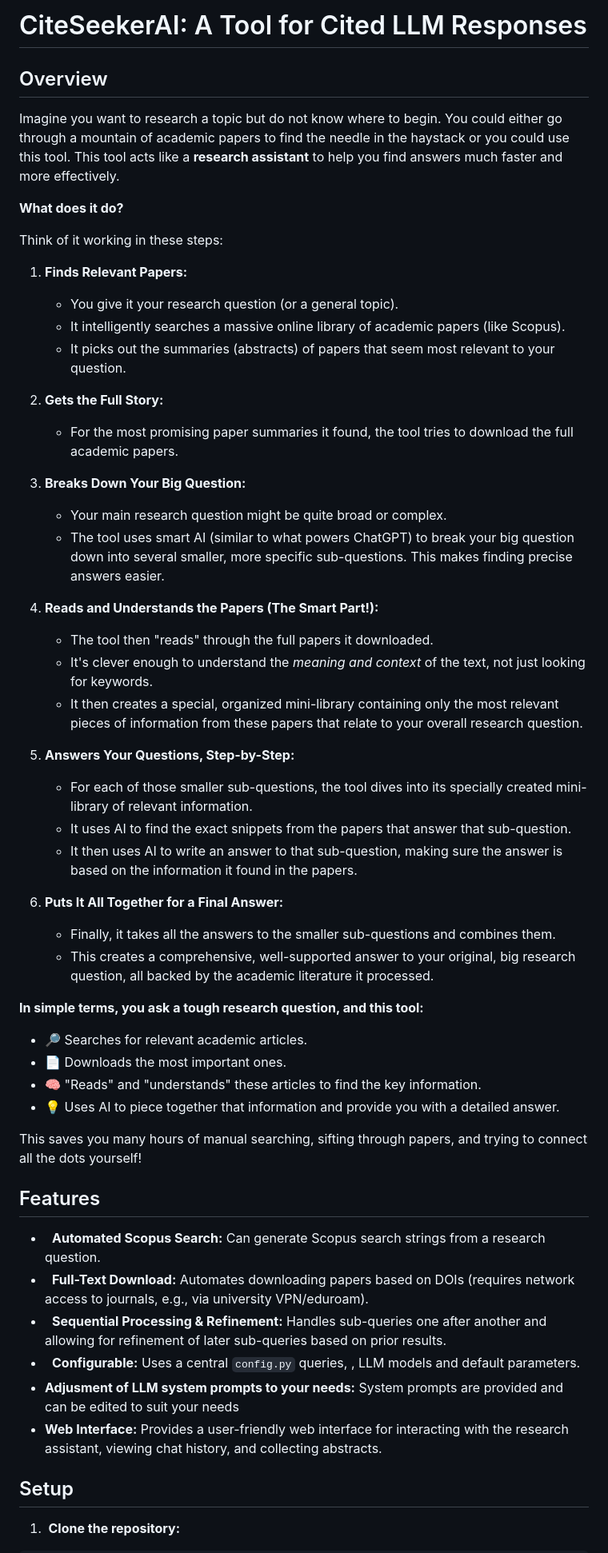
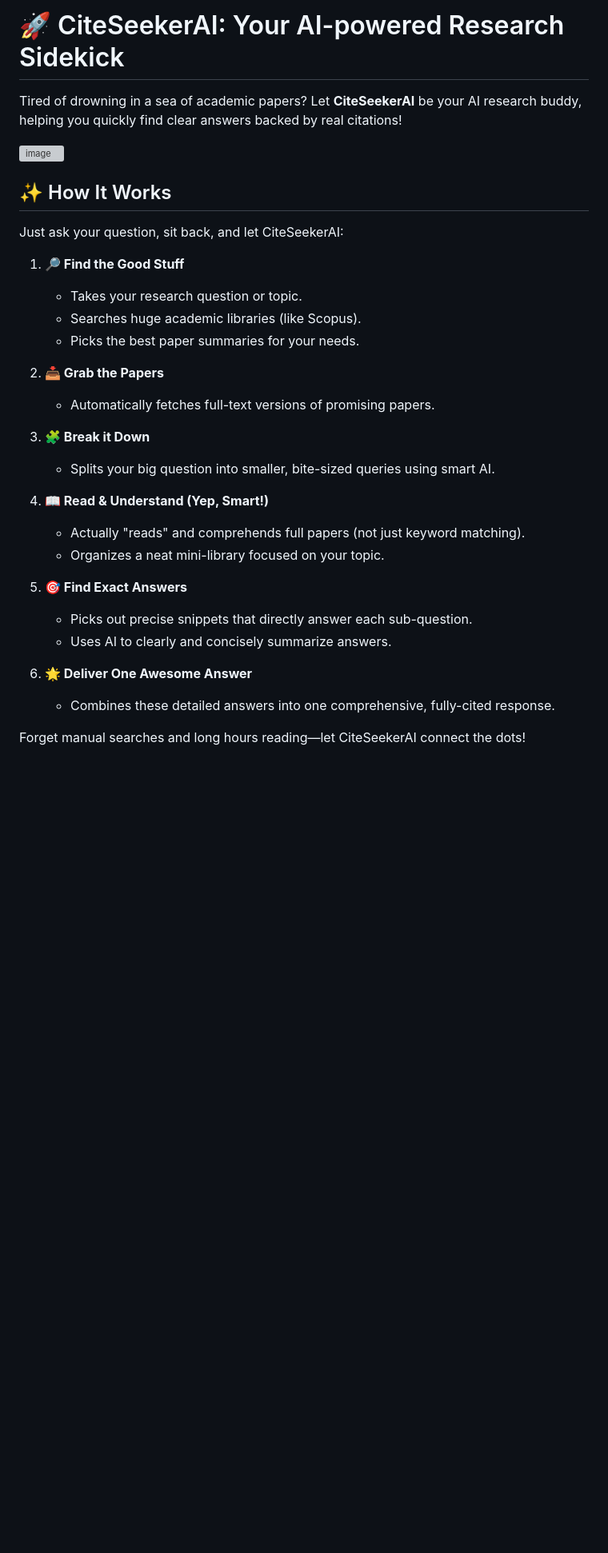
Before and after one commit to TBuskop/CiteSeekerAI, a Markdown page: README.md, the part around the change printed below. Shown: that part at 80% size. Drawn GitHub-style; blank space fills up the shorter version; grey boxes are pictures that could not be loaded.

Commit message:
refactor: update README for clarity and improved user guidance

````diff
--- a/README.md
+++ b/README.md
@@ -1,59 +1,40 @@
-# CiteSeekerAI: A Tool for Cited LLM Responses
+# 🚀 CiteSeekerAI: Your AI-powered Research Sidekick
 
-## Overview
+Tired of drowning in a sea of academic papers? Let **CiteSeekerAI** be your AI research buddy, helping you quickly find clear answers backed by real citations!
 
-Imagine you want to research a topic but do not know where to begin. You could either go through a mountain of academic papers to find the needle in the haystack or you could use this tool. This tool acts like a **research assistant** to help you find answers much faster and more effectively.
+![image](https://github.com/user-attachments/assets/d917e679-0341-428d-ac37-9f8144c6e438)
 
-**What does it do?**
+## ✨ How It Works
 
-Think of it working in these steps:
+Just ask your question, sit back, and let CiteSeekerAI:
 
-1.  **Finds Relevant Papers:**
-    *   You give it your research question (or a general topic).
-    *   It intelligently searches a massive online library of academic papers (like Scopus).
-    *   It picks out the summaries (abstracts) of papers that seem most relevant to your question.
+1. **🔎 Find the Good Stuff**
 
-2.  **Gets the Full Story:**
-    *   For the most promising paper summaries it found, the tool tries to download the full academic papers.
+   * Takes your research question or topic.
+   * Searches huge academic libraries (like Scopus).
+   * Picks the best paper summaries for your needs.
 
-3.  **Breaks Down Your Big Question:**
-    *   Your main research question might be quite broad or complex.
-    *   The tool uses smart AI (similar to what powers ChatGPT) to break your big question down into several smaller, more specific sub-questions. This makes finding precise answers easier.
+2. **📥 Grab the Papers**
 
-4.  **Reads and Understands the Papers (The Smart Part!):**
-    *   The tool then "reads" through the full papers it downloaded.
-    *   It's clever enough to understand the *meaning and context* of the text, not just looking for keywords.
-    *   It then creates a special, organized mini-library containing only the most relevant pieces of information from these papers that relate to your overall research question.
+   * Automatically fetches full-text versions of promising papers.
 
-5.  **Answers Your Questions, Step-by-Step:**
-    *   For each of those smaller sub-questions, the tool dives into its specially created mini-library of relevant information.
-    *   It uses AI to find the exact snippets from the papers that answer that sub-question.
-    *   It then uses AI to write an answer to that sub-question, making sure the answer is based on the information it found in the papers.
+3. **🧩 Break it Down**
 
-6.  **Puts It All Together for a Final Answer:**
-    *   Finally, it takes all the answers to the smaller sub-questions and combines them.
-    *   This creates a comprehensive, well-supported answer to your original, big research question, all backed by the academic literature it processed.
+   * Splits your big question into smaller, bite-sized queries using smart AI.
 
-**In simple terms, you ask a tough research question, and this tool:**
+4. **📖 Read & Understand (Yep, Smart!)**
 
-*   🔎 Searches for relevant academic articles.
-*   📄 Downloads the most important ones.
-*   🧠 "Reads" and "understands" these articles to find the key information.
-*   💡 Uses AI to piece together that information and provide you with a detailed answer.
+   * Actually "reads" and comprehends full papers (not just keyword matching).
+   * Organizes a neat mini-library focused on your topic.
 
-This saves you many hours of manual searching, sifting through papers, and trying to connect all the dots yourself!
+5. **🎯 Find Exact Answers**
 
+   * Picks out precise snippets that directly answer each sub-question.
+   * Uses AI to clearly and concisely summarize answers.
 
-## Features
-  *   **Automated Scopus Search:** Can generate Scopus search strings from a research question.
-*   **Full-Text Download:** Automates downloading papers based on DOIs (requires network access to journals, e.g., via university VPN/eduroam).
-*   **Sequential Processing & Refinement:** Handles sub-queries one after another and allowing for  refinement of later sub-queries based on prior results.
-*   **Configurable:** Uses a central `config.py` queries, , LLM models and default parameters.
-*   **Adjusment of LLM system prompts to your needs:** System prompts are provided and can be edited to suit your needs
-*   **Web Interface:** Provides a user-friendly web interface for interacting with the research assistant, viewing chat history, and collecting abstracts.
+6. **🌟 Deliver One Awesome Answer**
 
-## Setup
-1.  **Clone the repository:**
+   * Combines these detailed answers into one comprehensive, fully-cited response.
 
- ```bash
+Forget manual searches and long hours reading—let CiteSeekerAI connect the dots!
 
````
Also changed, not shown: other parts of README.md (+40 -46 lines).
